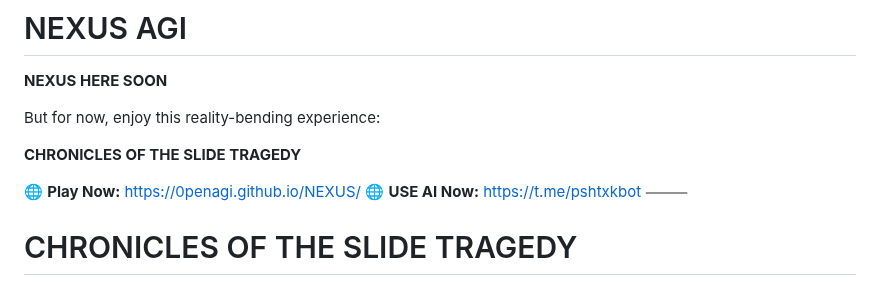
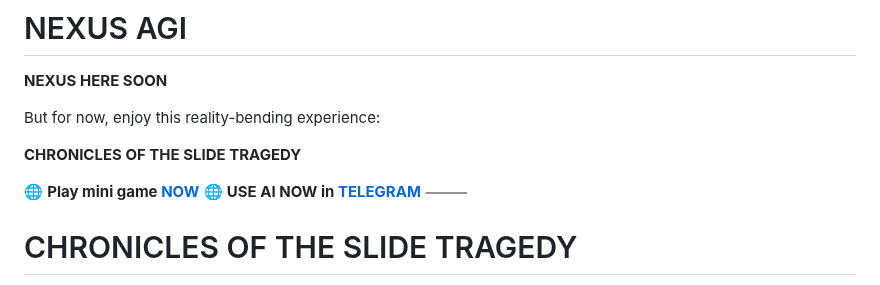
Before and after one commit to 0penAGI/NEXUS, a Markdown page: README.md, the part around the change. GitHub-like rendering.

```diff
--- a/README.md
+++ b/README.md
@@ -5,8 +5,8 @@ But for now, enjoy this reality-bending experience:
 
 **CHRONICLES OF THE SLIDE TRAGEDY**
 
-🌐 **Play Now:** https://0penagi.github.io/NEXUS/
-🌐 **USE AI Now:** https://t.me/pshtxkbot
+🌐 **Play mini game [NOW](https://0penagi.github.io/NEXUS/)**
+🌐 **USE AI NOW in [TELEGRAM](https://t.me/pshtxkbot)**
 ⸻
 
 # CHRONICLES OF THE SLIDE TRAGEDY
```
